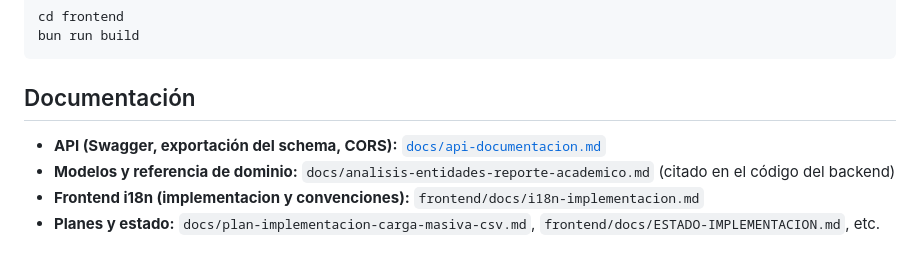
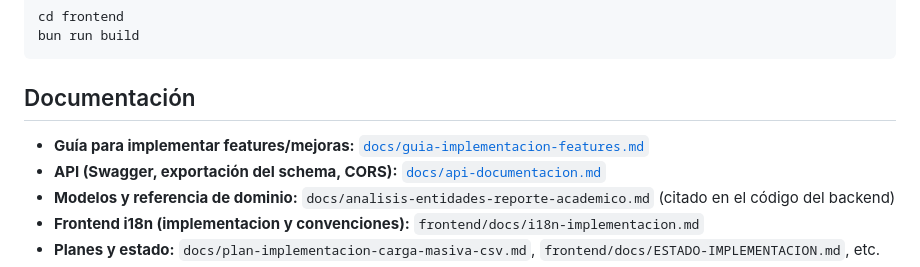
Before and after one commit to chato1337/educalc, a Markdown page: README.md, the part around the change. GitHub-like rendering.

```diff
--- a/README.md
+++ b/README.md
@@ -144,6 +144,7 @@ bun run build
 
 ## Documentación
 
+- **Guía para implementar features/mejoras:** [`docs/guia-implementacion-features.md`](docs/guia-implementacion-features.md)
 - **API (Swagger, exportación del schema, CORS):** [`docs/api-documentacion.md`](docs/api-documentacion.md)
 - **Modelos y referencia de dominio:** `docs/analisis-entidades-reporte-academico.md` (citado en el código del backend)
 - **Frontend i18n (implementacion y convenciones):** `frontend/docs/i18n-implementacion.md`
```
Also changed, not shown: docs/guia-implementacion-features.md (added, +331 -0 lines).
